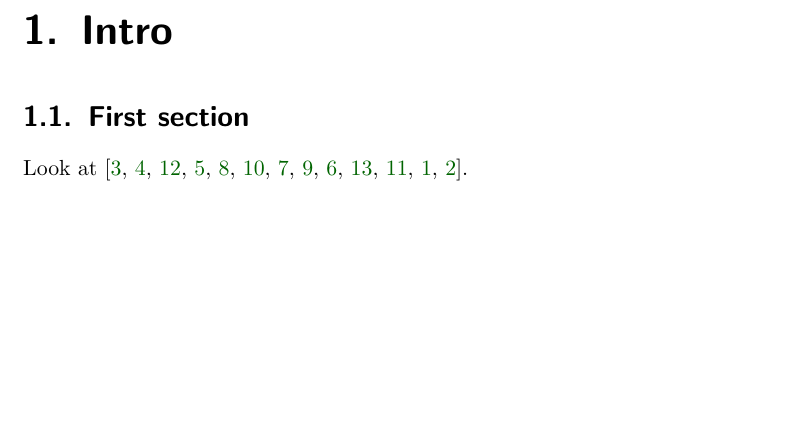
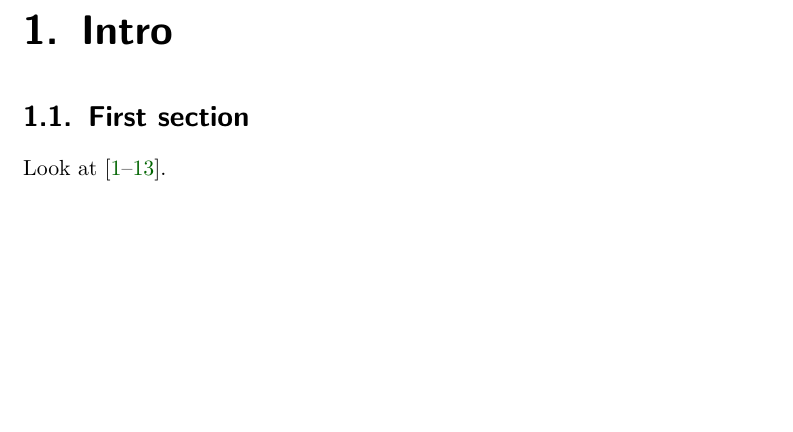
Before and after one commit to gderosa/e, a LaTeX book (main.tex): part of page 9 of 14, cut so that both start at the same text. Compiled offline with pdfLaTeX.

Commit message:
range citations

```diff
--- a/main.tex
+++ b/main.tex
@@ -3,7 +3,7 @@
 
     \usepackage[british]{babel}  %% affects date style
 
-    \usepackage[safeinputenc,backend=biber]{biblatex}
+    \usepackage[safeinputenc,backend=biber,style=numeric-comp]{biblatex}
     \addbibresource{bib/main.bib}
 
     \usepackage[svgnames,dvipsnames]{xcolor}
```
